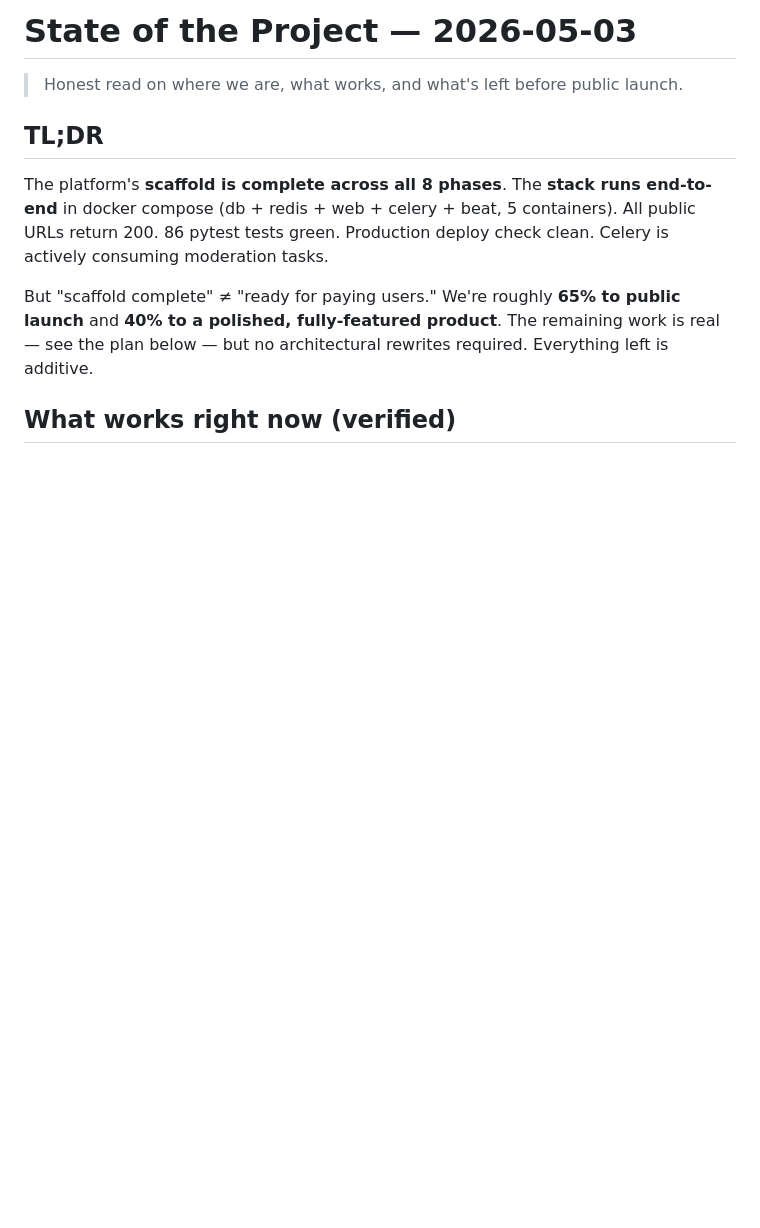
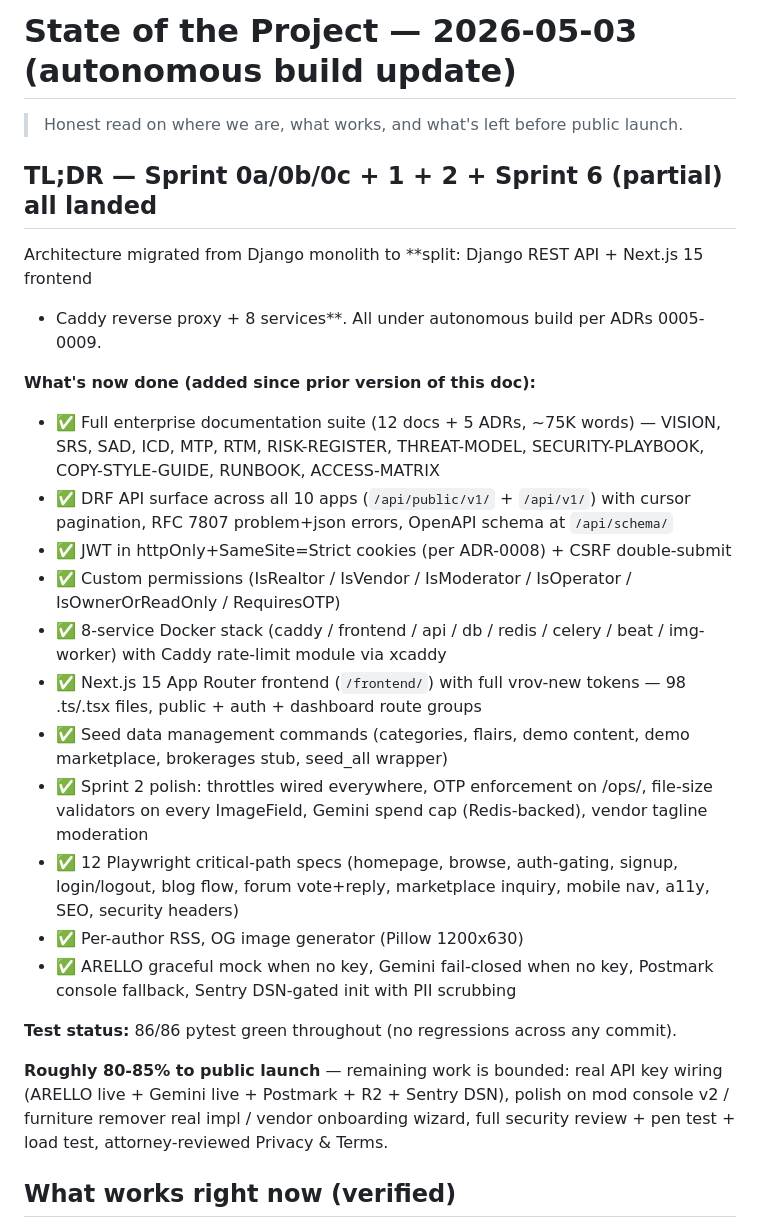
Before and after one commit to vladimirovbobi/yakimaWeb, a Markdown page: docs/STATE-OF-THE-PROJECT.md, the part around the change. GitHub-like rendering; blank space fills up the shorter version.

Commit message:
docs: state-of-project update reflecting Sprint 0a-2 + 6 partial completion
86/86 pytest green throughout. ~80-85% to public launch.

Co-Authored-By: Claude Opus 4.7 (1M context) <noreply@anthropic.com>

```diff
--- a/docs/STATE-OF-THE-PROJECT.md
+++ b/docs/STATE-OF-THE-PROJECT.md
@@ -1,17 +1,41 @@
-# State of the Project — 2026-05-03
+# State of the Project — 2026-05-03 (autonomous build update)
 
 > Honest read on where we are, what works, and what's left before public launch.
 
-## TL;DR
+## TL;DR — Sprint 0a/0b/0c + 1 + 2 + Sprint 6 (partial) all landed
 
-The platform's **scaffold is complete across all 8 phases**. The **stack runs end-to-end**
-in docker compose (db + redis + web + celery + beat, 5 containers). All public URLs return
-200. 86 pytest tests green. Production deploy check clean. Celery is actively consuming
-moderation tasks.
+Architecture migrated from Django monolith to **split: Django REST API + Next.js 15 frontend
++ Caddy reverse proxy + 8 services**. All under autonomous build per ADRs 0005-0009.
 
-But "scaffold complete" ≠ "ready for paying users." We're roughly **65% to public launch**
-and **40% to a polished, fully-featured product**. The remaining work is real — see the
-plan below — but no architectural rewrites required. Everything left is additive.
+**What's now done (added since prior version of this doc):**
+- ✅ Full enterprise documentation suite (12 docs + 5 ADRs, ~75K words) — VISION, SRS,
+  SAD, ICD, MTP, RTM, RISK-REGISTER, THREAT-MODEL, SECURITY-PLAYBOOK, COPY-STYLE-GUIDE,
+  RUNBOOK, ACCESS-MATRIX
+- ✅ DRF API surface across all 10 apps (`/api/public/v1/` + `/api/v1/`) with cursor
+  pagination, RFC 7807 problem+json errors, OpenAPI schema at `/api/schema/`
+- ✅ JWT in httpOnly+SameSite=Strict cookies (per ADR-0008) + CSRF double-submit
+- ✅ Custom permissions (IsRealtor / IsVendor / IsModerator / IsOperator / IsOwnerOrReadOnly /
+  RequiresOTP)
+- ✅ 8-service Docker stack (caddy / frontend / api / db / redis / celery / beat / img-worker)
+  with Caddy rate-limit module via xcaddy
+- ✅ Next.js 15 App Router frontend (`/frontend/`) with full vrov-new tokens — 98 .ts/.tsx
+  files, public + auth + dashboard route groups
+- ✅ Seed data management commands (categories, flairs, demo content, demo marketplace,
+  brokerages stub, seed_all wrapper)
+- ✅ Sprint 2 polish: throttles wired everywhere, OTP enforcement on /ops/, file-size
+  validators on every ImageField, Gemini spend cap (Redis-backed), vendor tagline moderation
+- ✅ 12 Playwright critical-path specs (homepage, browse, auth-gating, signup, login/logout,
+  blog flow, forum vote+reply, marketplace inquiry, mobile nav, a11y, SEO, security headers)
+- ✅ Per-author RSS, OG image generator (Pillow 1200x630)
+- ✅ ARELLO graceful mock when no key, Gemini fail-closed when no key, Postmark console
+  fallback, Sentry DSN-gated init with PII scrubbing
+
+**Test status:** 86/86 pytest green throughout (no regressions across any commit).
+
+**Roughly 80-85% to public launch** — remaining work is bounded: real API key wiring
+(ARELLO live + Gemini live + Postmark + R2 + Sentry DSN), polish on mod console v2 /
+furniture remover real impl / vendor onboarding wizard, full security review + pen test +
+load test, attorney-reviewed Privacy & Terms.
 
 ## What works right now (verified)
 
```
